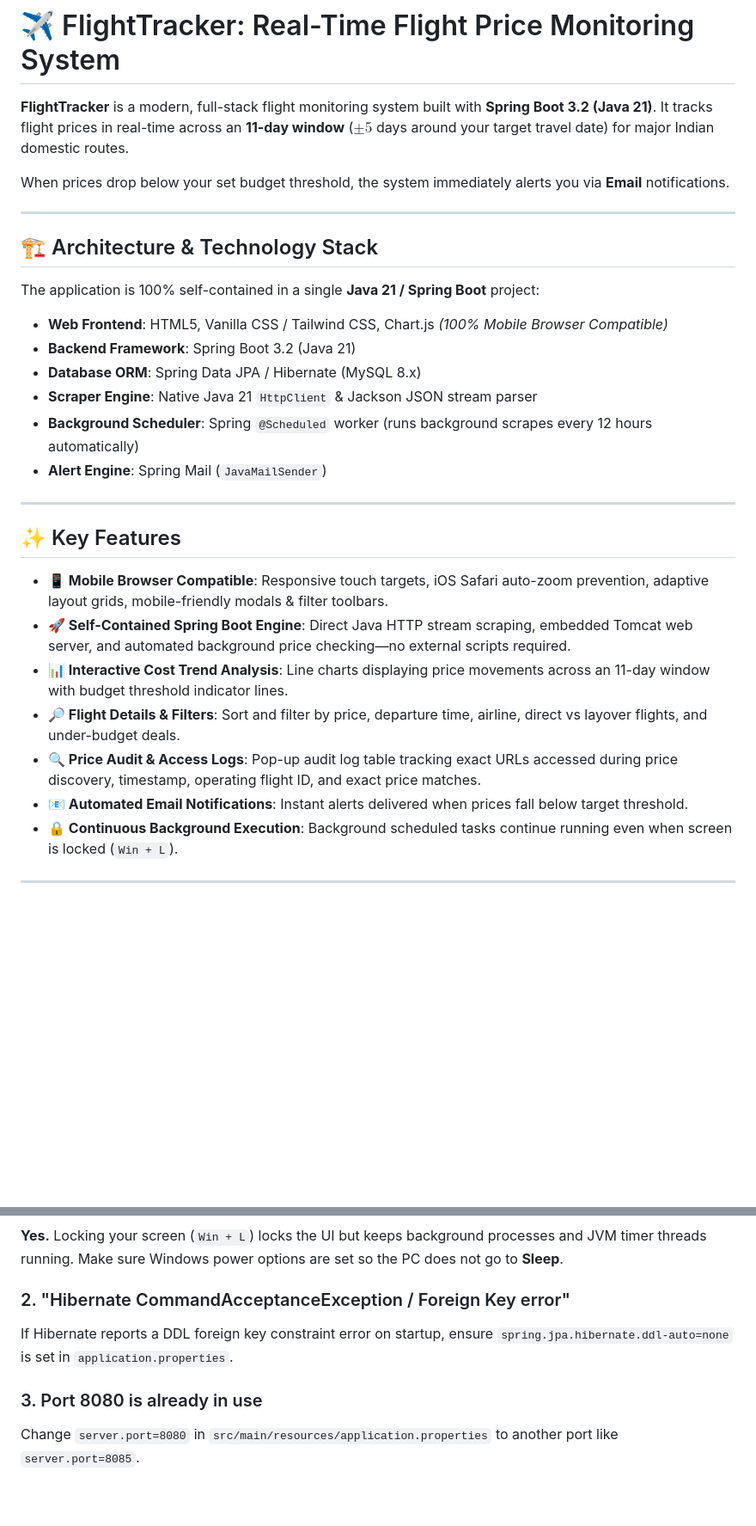
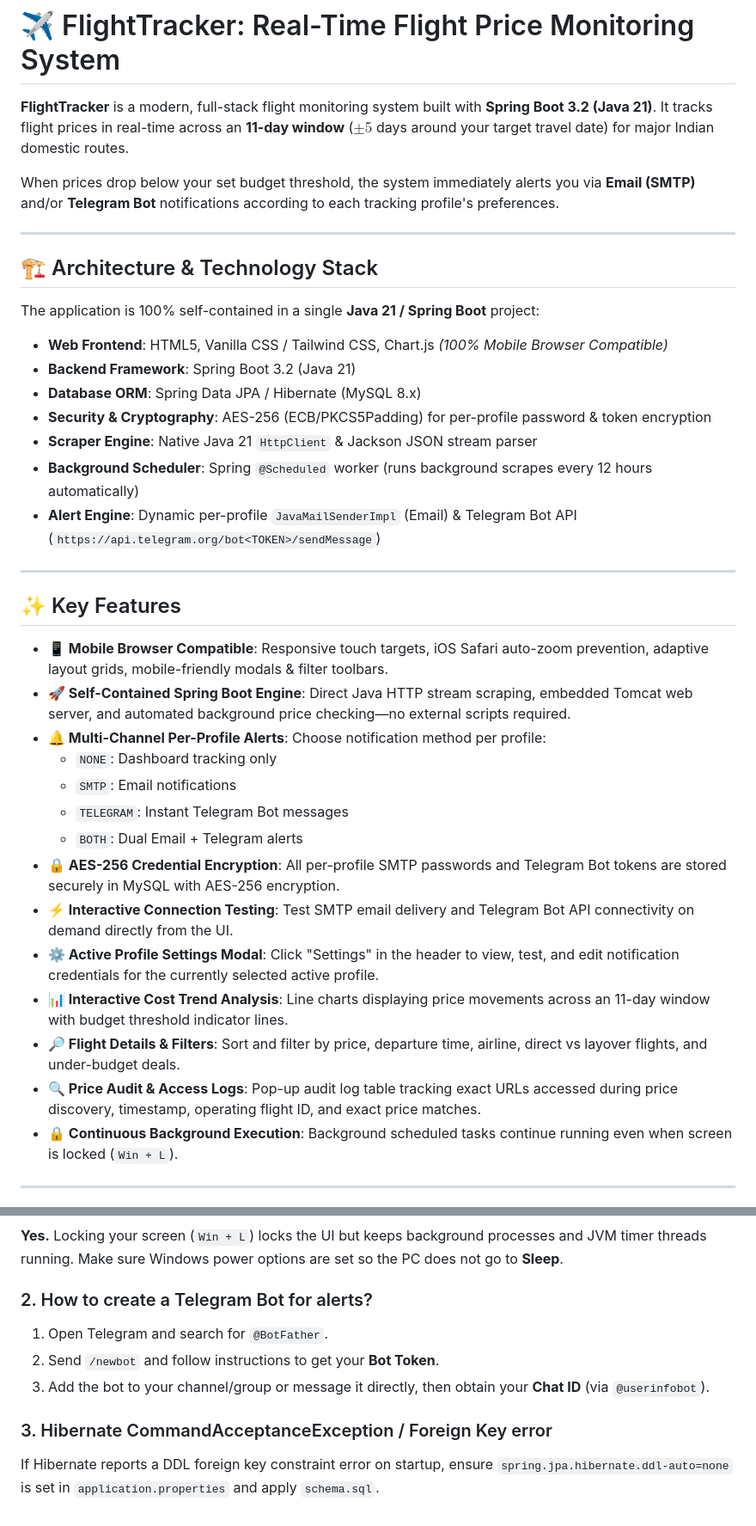
Before and after one commit to Supratim1997/flight-tracker, a Markdown page: README.md, 2 parts joined by grey strips. Shown at 86% size. Rendered like a GitHub page; blank space fills up the shorter version.

```diff
--- a/README.md
+++ b/README.md
@@ -2,7 +2,7 @@
 
 **FlightTracker** is a modern, full-stack flight monitoring system built with **Spring Boot 3.2 (Java 21)**. It tracks flight prices in real-time across an **11-day window** ($\pm 5$ days around your target travel date) for major Indian domestic routes.
 
-When prices drop below your set budget threshold, the system immediately alerts you via **Email** notifications.
+When prices drop below your set budget threshold, the system immediately alerts you via **Email (SMTP)** and/or **Telegram Bot** notifications according to each tracking profile's preferences.
 
 ---
 
@@ -13,9 +13,10 @@ The application is 100% self-contained in a single **Java 21 / Spring Boot** pro
 - **Web Frontend**: HTML5, Vanilla CSS / Tailwind CSS, Chart.js *(100% Mobile Browser Compatible)*
 - **Backend Framework**: Spring Boot 3.2 (Java 21)
 - **Database ORM**: Spring Data JPA / Hibernate (MySQL 8.x)
+- **Security & Cryptography**: AES-256 (ECB/PKCS5Padding) for per-profile password & token encryption
 - **Scraper Engine**: Native Java 21 `HttpClient` & Jackson JSON stream parser
 - **Background Scheduler**: Spring `@Scheduled` worker (runs background scrapes every 12 hours automatically)
-- **Alert Engine**: Spring Mail (`JavaMailSender`)
+- **Alert Engine**: Dynamic per-profile `JavaMailSenderImpl` (Email) & Telegram Bot API (`https://api.telegram.org/bot<TOKEN>/sendMessage`)
 
 ---
 
@@ -23,10 +24,17 @@ The application is 100% self-contained in a single **Java 21 / Spring Boot** pro
 
 - **📱 Mobile Browser Compatible**: Responsive touch targets, iOS Safari auto-zoom prevention, adaptive layout grids, mobile-friendly modals & filter toolbars.
 - **🚀 Self-Contained Spring Boot Engine**: Direct Java HTTP stream scraping, embedded Tomcat web server, and automated background price checking—no external scripts required.
+- **🔔 Multi-Channel Per-Profile Alerts**: Choose notification method per profile:
+  - `NONE`: Dashboard tracking only
+  - `SMTP`: Email notifications
+  - `TELEGRAM`: Instant Telegram Bot messages
+  - `BOTH`: Dual Email + Telegram alerts
+- **🔒 AES-256 Credential Encryption**: All per-profile SMTP passwords and Telegram Bot tokens are stored securely in MySQL with AES-256 encryption.
+- **⚡ Interactive Connection Testing**: Test SMTP email delivery and Telegram Bot API connectivity on demand directly from the UI.
+- **⚙️ Active Profile Settings Modal**: Click "Settings" in the header to view, test, and edit notification credentials for the currently selected active profile.
 - **📊 Interactive Cost Trend Analysis**: Line charts displaying price movements across an 11-day window with budget threshold indicator lines.
 - **🔎 Flight Details & Filters**: Sort and filter by price, departure time, airline, direct vs layover flights, and under-budget deals.
 - **🔍 Price Audit & Access Logs**: Pop-up audit log table tracking exact URLs accessed during price discovery, timestamp, operating flight ID, and exact price matches.
-- **📧 Automated Email Notifications**: Instant alerts delivered when prices fall below target threshold.
 - **🔒 Continuous Background Execution**: Background scheduled tasks continue running even when screen is locked (`Win + L`).
 
 ---
@@ -138,8 +152,10 @@ Open your web browser (desktop or mobile phone) and navigate to:
 ### 1. Will the background scheduler run when my screen is locked?
 **Yes.** Locking your screen (`Win + L`) locks the UI but keeps background processes and JVM timer threads running. Make sure Windows power options are set so the PC does not go to **Sleep**.
 
-### 2. "Hibernate CommandAcceptanceException / Foreign Key error"
-If Hibernate reports a DDL foreign key constraint error on startup, ensure `spring.jpa.hibernate.ddl-auto=none` is set in `application.properties`.
+### 2. How to create a Telegram Bot for alerts?
+1. Open Telegram and search for `@BotFather`.
+2. Send `/newbot` and follow instructions to get your **Bot Token**.
+3. Add the bot to your channel/group or message it directly, then obtain your **Chat ID** (via `@userinfobot`).
 
-### 3. Port 8080 is already in use
-Change `server.port=8080` in `src/main/resources/application.properties` to another port like `server.port=8085`.
+### 3. Hibernate CommandAcceptanceException / Foreign Key error
+If Hibernate reports a DDL foreign key constraint error on startup, ensure `spring.jpa.hibernate.ddl-auto=none` is set in `application.properties` and apply `schema.sql`.
```
Also changed, not shown: other parts of README.md (+27 -21 lines).
